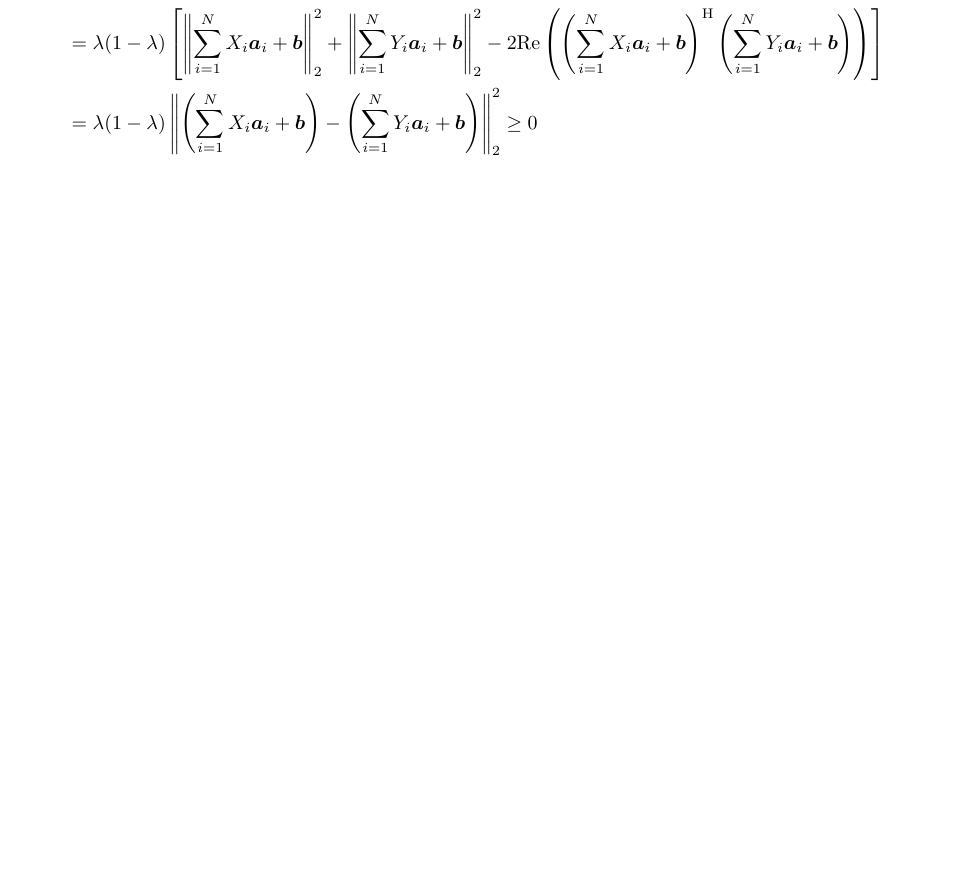
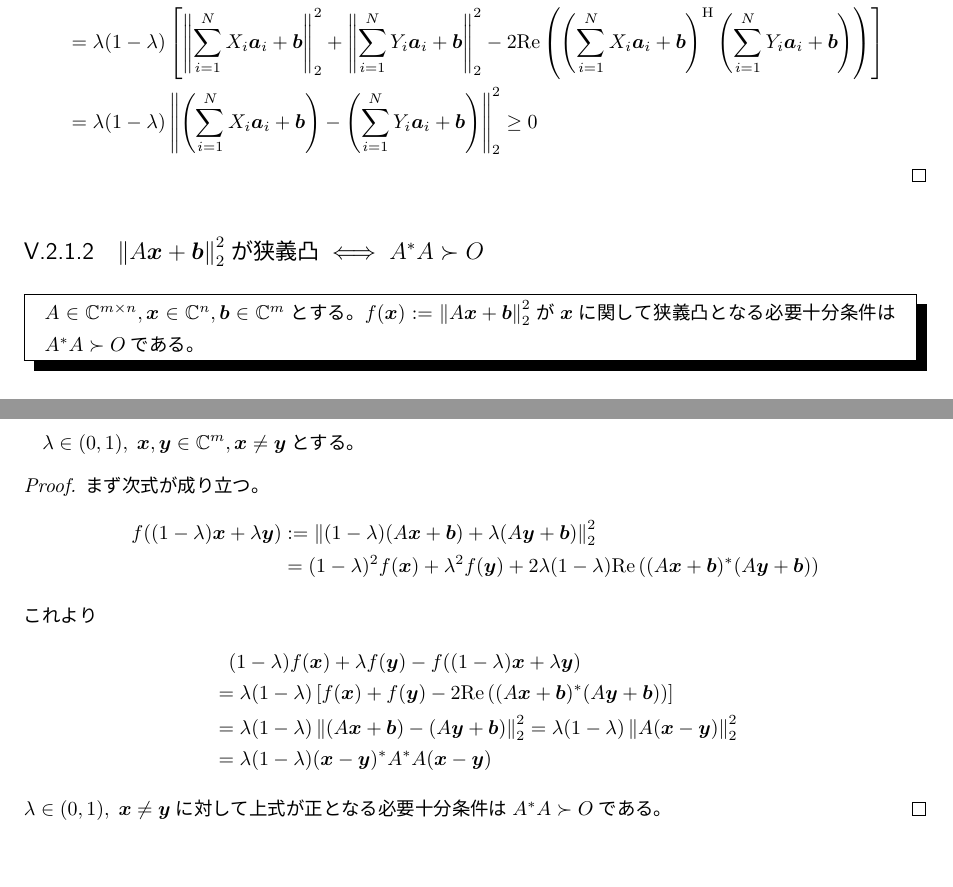
Before and after one commit to motchy869/Mathematics-Memorandum, a LaTeX book (数学備忘録.tex, which reads parts/complexAnalysis/complexAnalysis.tex): part of page 63 of 262 before the commit and two parts of pages 107 and 108 of 263 after it, the two joined at a grey line, cut so that both start at the same text, the shorter picture padded with empty space. The pictures show the PDF file 数学備忘録.pdf that the author committed with the source.

Commit message:
feat: add a theorem: ||Ax+b||_2^2 is convex iff A^*A is positive definite.

```diff
--- a/parts/complexAnalysis/complexAnalysis.tex
+++ b/parts/complexAnalysis/complexAnalysis.tex
@@ -123,6 +123,27 @@
 						&= \lambda(1-\lambda)\left[\left\|\sum_{i=1}^N X_i\bm{a}_i + \bm{b}\right\|_2^2 + \left\|\sum_{i=1}^N Y_i\bm{a}_i + \bm{b}\right\|_2^2 - 2\Re{\left(\sum_{i=1}^N X_i\bm{a}_i + \bm{b}\right)^\mathrm{H}\left(\sum_{i=1}^N Y_i\bm{a}_i + \bm{b}\right)}\right] \\
 						&= \lambda(1-\lambda)\left\|\left(\sum_{i=1}^N X_i\bm{a}_i + \bm{b}\right) - \left(\sum_{i=1}^N Y_i\bm{a}_i + \bm{b}\right)\right\|_2^2 \geq 0
 					\end{align*}
+				\end{proof}
+			\subsection{$\norm{A\bm{x}+\bm{b}}_2^2$が狭義凸$\iff A^*A\succ O$}
+				\begin{shadebox}
+					$A \in \complexNumbers^{m\times n}, \bm{x} \in \complexNumbers^n, \bm{b} \in \complexNumbers^m$とする。
+					$f(\bm{x}) := \norm{A\bm{x}+\bm{b}}_2^2$が$\bm{x}$に関して狭義凸となる必要十分条件は$A^*A\succ O$である。
+				\end{shadebox}
+				$\lambda \in (0,1),\; \bm{x},\bm{y} \in \complexNumbers^m, \bm{x}\neq\bm{y}$とする。
+				\begin{proof}
+					まず次式が成り立つ。
+					\begin{align*}
+						f((1-\lambda)\bm{x} + \lambda\bm{y}) &:= \norm{(1-\lambda)(A\bm{x}+\bm{b}) + \lambda(A\bm{y}+\bm{b})}_2^2 \\
+						&= (1-\lambda)^2 f(\bm{x}) + \lambda^2 f(\bm{y}) + 2\lambda(1-\lambda)\Re{(A\bm{x}+\bm{b})^*(A\bm{y}+\bm{b})}
+					\end{align*}
+					これより
+					\begin{align*}
+						&\phantom{=} (1-\lambda)f(\bm{x}) + \lambda f(\bm{y}) - f((1-\lambda)\bm{x} + \lambda\bm{y}) \\
+						&= \lambda(1-\lambda)\left[f(\bm{x}) + f(\bm{y}) - 2\Re{(A\bm{x}+\bm{b})^*(A\bm{y}+\bm{b})}\right] \\
+						&= \lambda(1-\lambda)\norm{(A\bm{x}+\bm{b}) - (A\bm{y}+\bm{b})}_2^2 = \lambda(1-\lambda)\norm{A(\bm{x}-\bm{y})}_2^2 \\
+						&= \lambda(1-\lambda)(\bm{x}-\bm{y})^*A^*A(\bm{x}-\bm{y})
+					\end{align*}
+					$\lambda \in (0,1),\;\bm{x}\neq\bm{y}$に対して上式が正となる必要十分条件は$A^*A\succ O$である。
 				\end{proof}
 	\chapter{特殊関数}
 		\section{Gamma関数}
```
Also changed, not shown: CHANGELOG.md, 数学備忘録.pdf.
